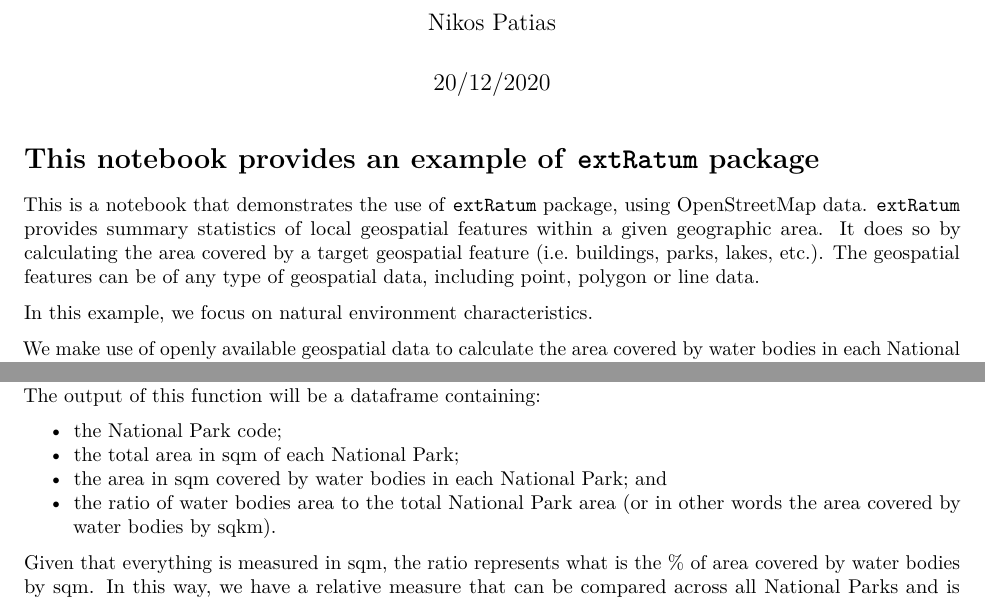
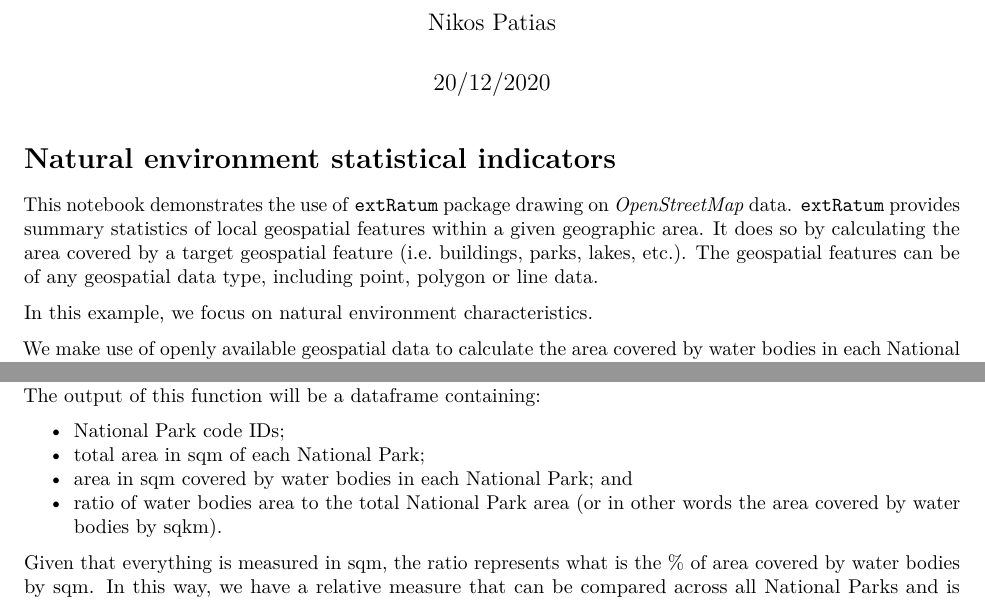
Before and after one commit to patnik/extRatum_examples, an R Markdown document (code/Example_lakes.Rmd): two parts of pages 1 and 3 of 4, joined at a grey line, cut so that both start at the same text. Rendered offline with R 4.5, knitr and Pandoc, then LaTeX, with nearby package versions; some code elsewhere in the file could not run offline.

Commit message:
text edits

````diff
--- a/code/Example_lakes.Rmd
+++ b/code/Example_lakes.Rmd
@@ -12,11 +12,10 @@ output:
 knitr::opts_chunk$set(echo = TRUE)
 ```
 
-# This notebook provides an example of `extRatum` package
+# Natural environment statistical indicators
 
-This is a notebook that demonstrates the use of `extRatum` package, using OpenStreetMap data.
-`extRatum` provides summary statistics of local geospatial features within a given geographic area. It does so by calculating the area covered by a target geospatial feature (i.e. buildings, parks, lakes, etc.). The geospatial features can be of any type of geospatial data, including point, polygon or line data.
-
+This notebook demonstrates the use of `extRatum` package drawing on *OpenStreetMap* data.
+`extRatum` provides summary statistics of local geospatial features within a given geographic area. It does so by calculating the area covered by a target geospatial feature (i.e. buildings, parks, lakes, etc.). The geospatial features can be of any geospatial data type, including point, polygon or line data.
 
 In this example, we focus on natural environment characteristics.
 
@@ -101,10 +100,10 @@ water_coverage <- areal_calc(
 
 The output of this function will be a dataframe containing:
 
-- the National Park code;
-- the total area in sqm of each National Park;
-- the area in sqm covered by water bodies in each National Park; and
-- the ratio of water bodies area to the total National Park area (or in other words the area covered by water bodies by sqkm).
+- National Park code IDs;
+- total area in sqm of each National Park;
+- area in sqm covered by water bodies in each National Park; and
+- ratio of water bodies area to the total National Park area (or in other words the area covered by water bodies by sqkm).
 
 
 Given that everything is measured in sqm, the ratio represents what is the % of area covered by water bodies by sqm. In this way, we have a relative measure that can be compared across all National Parks and is independent of their size.
````
Also changed, not shown: code/Example_lakes.Rmd (10 more changed lines).
